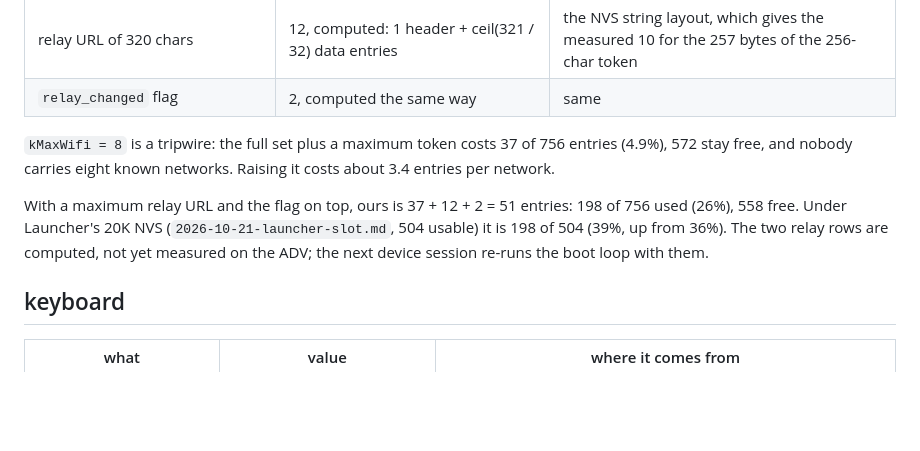
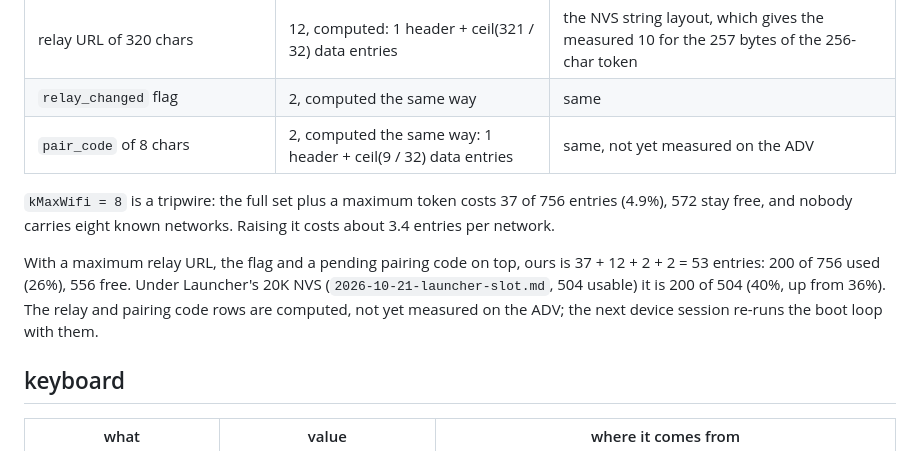
Before and after one commit to joaopcm/t3-cardputer, a Markdown page: docs/receipts/2026-10-21-nvs-settings.md, the part around the change. GitHub-like rendering; blank space fills up the shorter version.

Commit message:
docs(receipts): nvs settings count the pending pair_code, computed

```diff
--- a/docs/receipts/2026-10-21-nvs-settings.md
+++ b/docs/receipts/2026-10-21-nvs-settings.md
@@ -14,10 +14,11 @@ Layout: namespace `t3`, keys `wifi` (blob, array of `WifiRecord {char ssid[33];
 | everything removed | back to 147 | `cleaned used=147 free=609` |
 | relay URL of 320 chars | 12, computed: 1 header + ceil(321 / 32) data entries | the NVS string layout, which gives the measured 10 for the 257 bytes of the 256-char token |
 | `relay_changed` flag | 2, computed the same way | same |
+| `pair_code` of 8 chars | 2, computed the same way: 1 header + ceil(9 / 32) data entries | same, not yet measured on the ADV |
 
 `kMaxWifi = 8` is a tripwire: the full set plus a maximum token costs 37 of 756 entries (4.9%), 572 stay free, and nobody carries eight known networks. Raising it costs about 3.4 entries per network.
 
-With a maximum relay URL and the flag on top, ours is 37 + 12 + 2 = 51 entries: 198 of 756 used (26%), 558 free. Under Launcher's 20K NVS (`2026-10-21-launcher-slot.md`, 504 usable) it is 198 of 504 (39%, up from 36%). The two relay rows are computed, not yet measured on the ADV; the next device session re-runs the boot loop with them.
+With a maximum relay URL, the flag and a pending pairing code on top, ours is 37 + 12 + 2 + 2 = 53 entries: 200 of 756 used (26%), 556 free. Under Launcher's 20K NVS (`2026-10-21-launcher-slot.md`, 504 usable) it is 200 of 504 (40%, up from 36%). The relay and pairing code rows are computed, not yet measured on the ADV; the next device session re-runs the boot loop with them.
 
 ## keyboard
 
```
